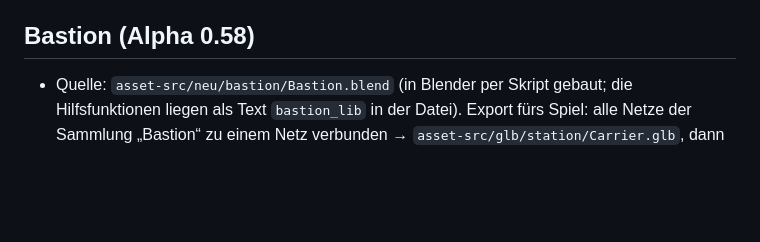
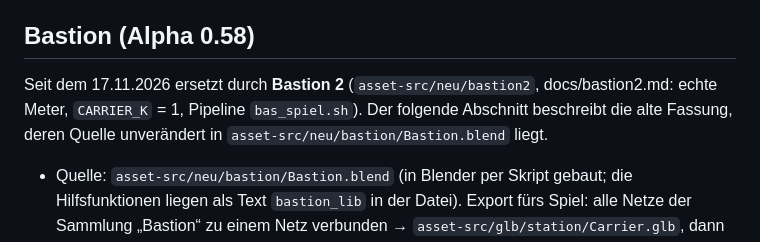
Before and after one commit to faceman190/flotte, a Markdown page: docs/assets.md, the part around the change. Rendered like a GitHub page; blank space fills up the shorter version.

```diff
--- a/docs/assets.md
+++ b/docs/assets.md
@@ -135,6 +135,7 @@ Die heruntergeladenen Pakete liegen in asset-src/sound-packs/ (nicht im Reposito
 - Finger hat unser Skelett (24 Knochen) nicht; Fingerbewegungen entfallen.
 
 ## Bastion (Alpha 0.58)
+Seit dem 17.11.2026 ersetzt durch **Bastion 2** (`asset-src/neu/bastion2`, docs/bastion2.md: echte Meter, `CARRIER_K` = 1, Pipeline `bas_spiel.sh`). Der folgende Abschnitt beschreibt die alte Fassung, deren Quelle unverändert in `asset-src/neu/bastion/Bastion.blend` liegt.
 - Quelle: `asset-src/neu/bastion/Bastion.blend` (in Blender per Skript gebaut; die Hilfsfunktionen liegen als Text `bastion_lib` in der Datei).
   Export fürs Spiel: alle Netze der Sammlung „Bastion“ zu einem Netz verbunden → `asset-src/glb/station/Carrier.glb`, dann `npm run assets`.
 - Im Spiel: `buildCarrierModel()` in `src/models/stationModels.ts`. Maßstab `CARRIER_K` 1,9 (Rumpf rund 975 m, doppelt so lang wie die alte Bastion).
```
Also changed, not shown: docs/bastion2.md (added, +66 -0 lines), docs/bilder/bastion2-blatt.jpg (added), docs/bilder/bastion2-spiel-fern.jpg (added), docs/bilder/bastion2-spiel.jpg (added), 11 other files.
